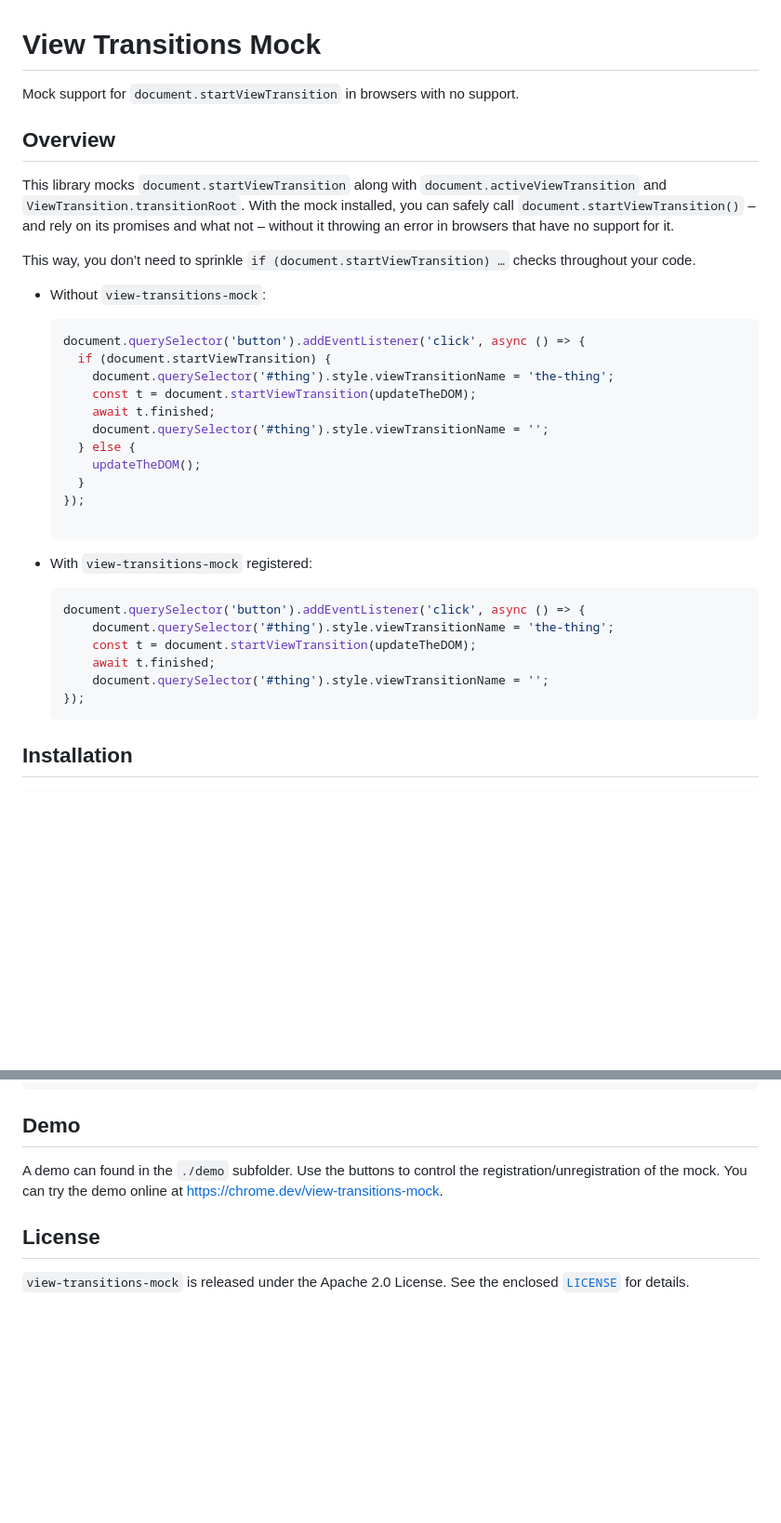
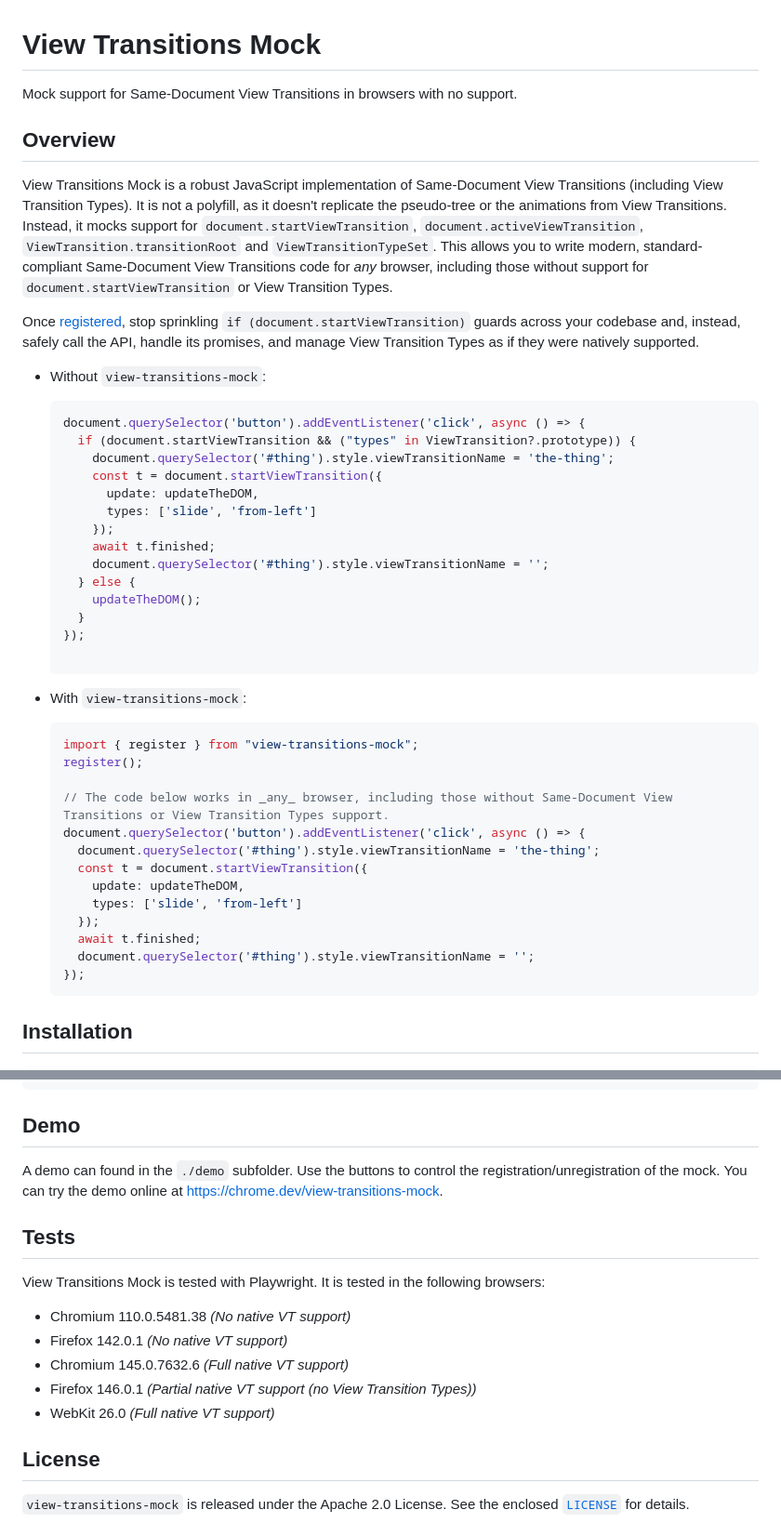
Before and after one commit to GoogleChromeLabs/view-transitions-mock, a Markdown page: README.md, 2 parts joined by grey strips. Shown at 93% size. GitHub-like rendering; blank space fills up the shorter version.

````diff
--- a/README.md
+++ b/README.md
@@ -1,20 +1,23 @@
 # View Transitions Mock
 
-Mock support for `document.startViewTransition` in browsers with no support.
+Mock support for Same-Document View Transitions in browsers with no support.
 
 ## Overview
 
-This library mocks `document.startViewTransition` along with `document.activeViewTransition` and `ViewTransition.transitionRoot`. With the mock installed, you can safely call `document.startViewTransition()` – and rely on its promises and what not – without it throwing an error in browsers that have no support for it.
+View Transitions Mock is a robust JavaScript implementation of Same-Document View Transitions (including View Transition Types). It is not a polyfill, as it doesn't replicate the pseudo-tree or the animations from View Transitions. Instead, it mocks support for `document.startViewTransition`, `document.activeViewTransition`, `ViewTransition.transitionRoot` and `ViewTransitionTypeSet`. This allows you to write modern, standard-compliant Same-Document View Transitions code for _any_ browser, including those without support for `document.startViewTransition` or View Transition Types.
 
-This way, you don’t need to sprinkle `if (document.startViewTransition) …` checks throughout your code.
+Once [registered](#usage), stop sprinkling `if (document.startViewTransition)` guards across your codebase and, instead, safely call the API, handle its promises, and manage View Transition Types as if they were natively supported.
 
 - Without `view-transitions-mock`:
 
     ```javascript
     document.querySelector('button').addEventListener('click', async () => {
-      if (document.startViewTransition) {
+      if (document.startViewTransition && ("types" in ViewTransition?.prototype)) {
         document.querySelector('#thing').style.viewTransitionName = 'the-thing';
-        const t = document.startViewTransition(updateTheDOM);
+        const t = document.startViewTransition({
+          update: updateTheDOM,
+          types: ['slide', 'from-left']
+        });
         await t.finished;
         document.querySelector('#thing').style.viewTransitionName = '';
       } else {
@@ -22,14 +25,21 @@ This way, you don’t need to sprinkle `if (document.startViewTransition) …` c
       }
     });
 
-- With `view-transitions-mock` registered:
+- With `view-transitions-mock`:
 
     ```javascript
+    import { register } from "view-transitions-mock";
+    register();
+
+    // The code below works in _any_ browser, including those without Same-Document View Transitions or View Transition Types support.
     document.querySelector('button').addEventListener('click', async () => {
-        document.querySelector('#thing').style.viewTransitionName = 'the-thing';
-        const t = document.startViewTransition(updateTheDOM);
-        await t.finished;
-        document.querySelector('#thing').style.viewTransitionName = '';
+      document.querySelector('#thing').style.viewTransitionName = 'the-thing';
+      const t = document.startViewTransition({
+        update: updateTheDOM,
+        types: ['slide', 'from-left']
+      });
+      await t.finished;
+      document.querySelector('#thing').style.viewTransitionName = '';
     });
     ```
 
@@ -79,6 +89,16 @@ register({ forced: true });
 
 A demo can found in the `./demo` subfolder. Use the buttons to control the registration/unregistration of the mock. You can try the demo online at [https://chrome.dev/view-transitions-mock](https://chrome.dev/view-transitions-mock).
 
+## Tests
+
+View Transitions Mock is tested with Playwright. It is tested in the following browsers:
+
+- Chromium 110.0.5481.38 _(No native VT support)_
+- Firefox 142.0.1 _(No native VT support)_
+- Chromium 145.0.7632.6 _(Full native VT support)_
+- Firefox 146.0.1 _(Partial native VT support (no View Transition Types))_
+- WebKit 26.0 _(Full native VT support)_
+
 ## License
 
 `view-transitions-mock` is released under the Apache 2.0 License. See the enclosed [`LICENSE`](./LICENSE) for details.
````
Also changed, not shown: other parts of README.md (+2 -2 lines).
